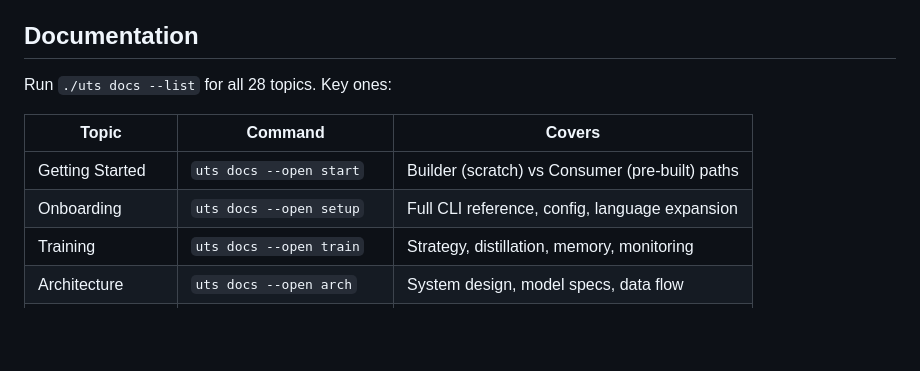
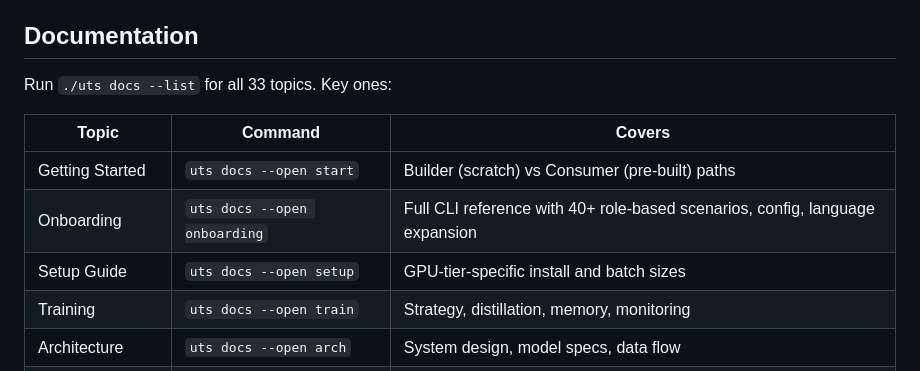
Before and after one commit to code-with-zeeshan/universal-translation-system, a Markdown page: README.md, the part around one of its changes. Drawn GitHub-style; blank space fills up the shorter version.

```diff
--- a/README.md
+++ b/README.md
@@ -137,12 +139,13 @@ See [docs/SDK_INTEGRATION.md](docs/SDK_INTEGRATION.md) for code examples.
 
 ## Documentation
 
-Run `./uts docs --list` for all 28 topics. Key ones:
+Run `./uts docs --list` for all 33 topics. Key ones:
 
 | Topic | Command | Covers |
 |---|---|---|
 | Getting Started | `uts docs --open start` | Builder (scratch) vs Consumer (pre-built) paths |
-| Onboarding | `uts docs --open setup` | Full CLI reference, config, language expansion |
+| Onboarding | `uts docs --open onboarding` | Full CLI reference with 40+ role-based scenarios, config, language expansion |
+| Setup Guide | `uts docs --open setup` | GPU-tier-specific install and batch sizes |
 | Training | `uts docs --open train` | Strategy, distillation, memory, monitoring |
 | Architecture | `uts docs --open arch` | System design, model specs, data flow |
 | API | `uts docs --open api` | Decoder + coordinator endpoints, auth |
```
Also changed, not shown: other parts of README.md (+10 -8 lines).
